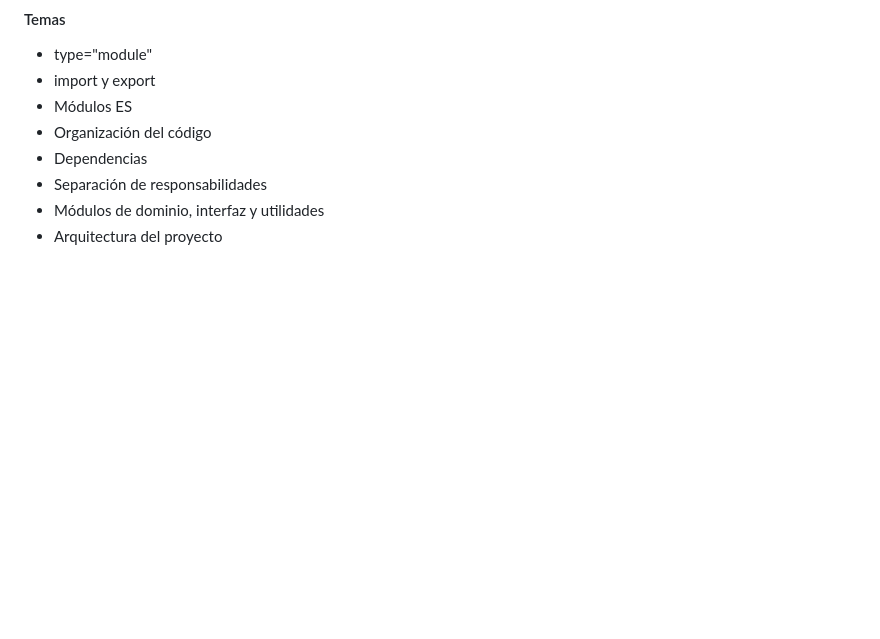
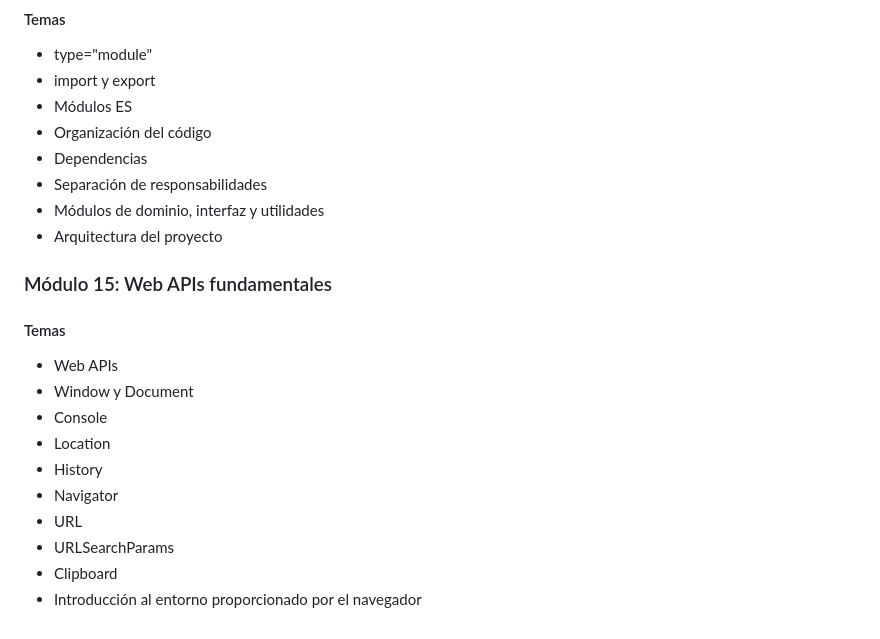
Before and after one commit to Saibot1310/Sistema-Gestion-Ventas-Interfaz, a Markdown page: README.md, the part around the change. Rendered like a GitHub page; blank space fills up the shorter version.

Commit message:
docs: agregar módulo sobre Web APIs fundamentales en el README

```diff
--- a/README.md
+++ b/README.md
@@ -611,3 +611,16 @@ Por medio de un servidor instalado
 - Separación de responsabilidades
 - Módulos de dominio, interfaz y utilidades
 - Arquitectura del proyecto
+
+### Módulo 15: Web APIs fundamentales
+#### Temas
+- Web APIs
+- Window y Document
+- Console
+- Location
+- History
+- Navigator
+- URL
+- URLSearchParams
+- Clipboard
+- Introducción al entorno proporcionado por el navegador
```
